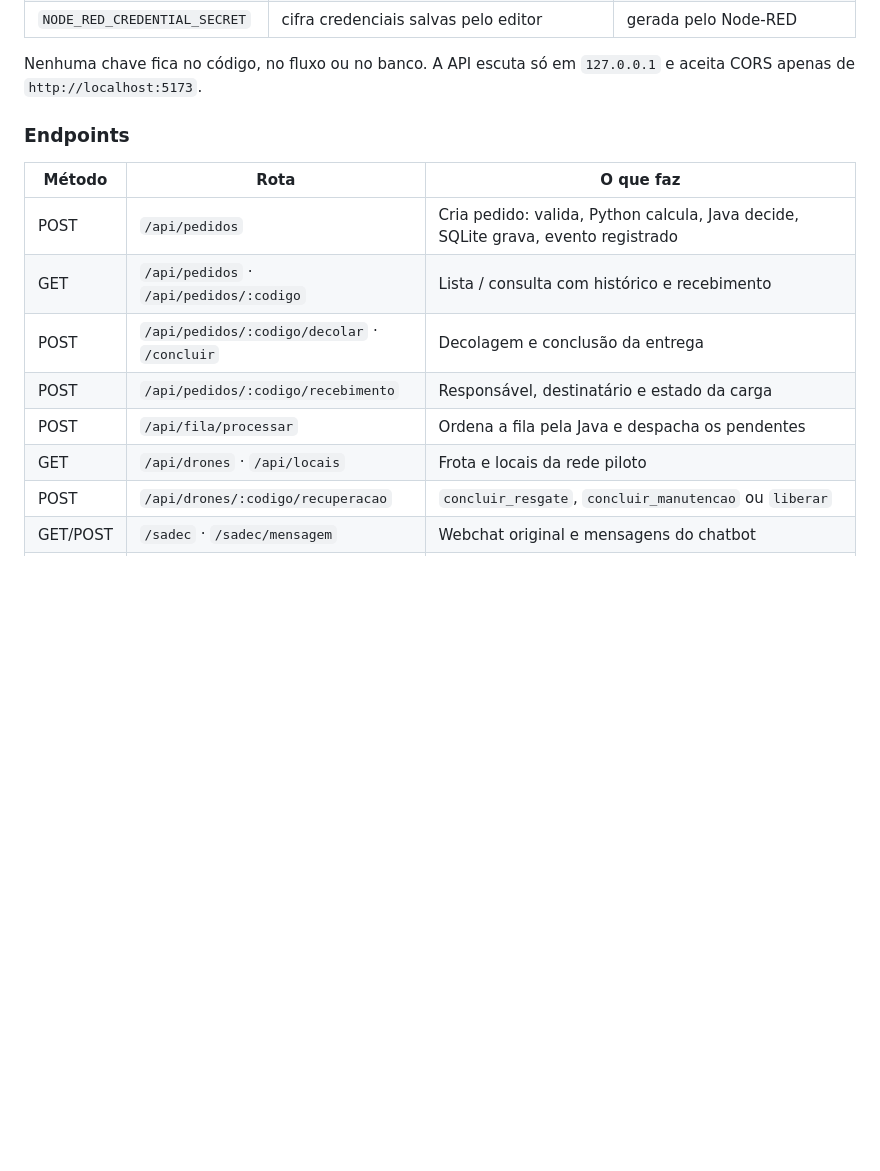
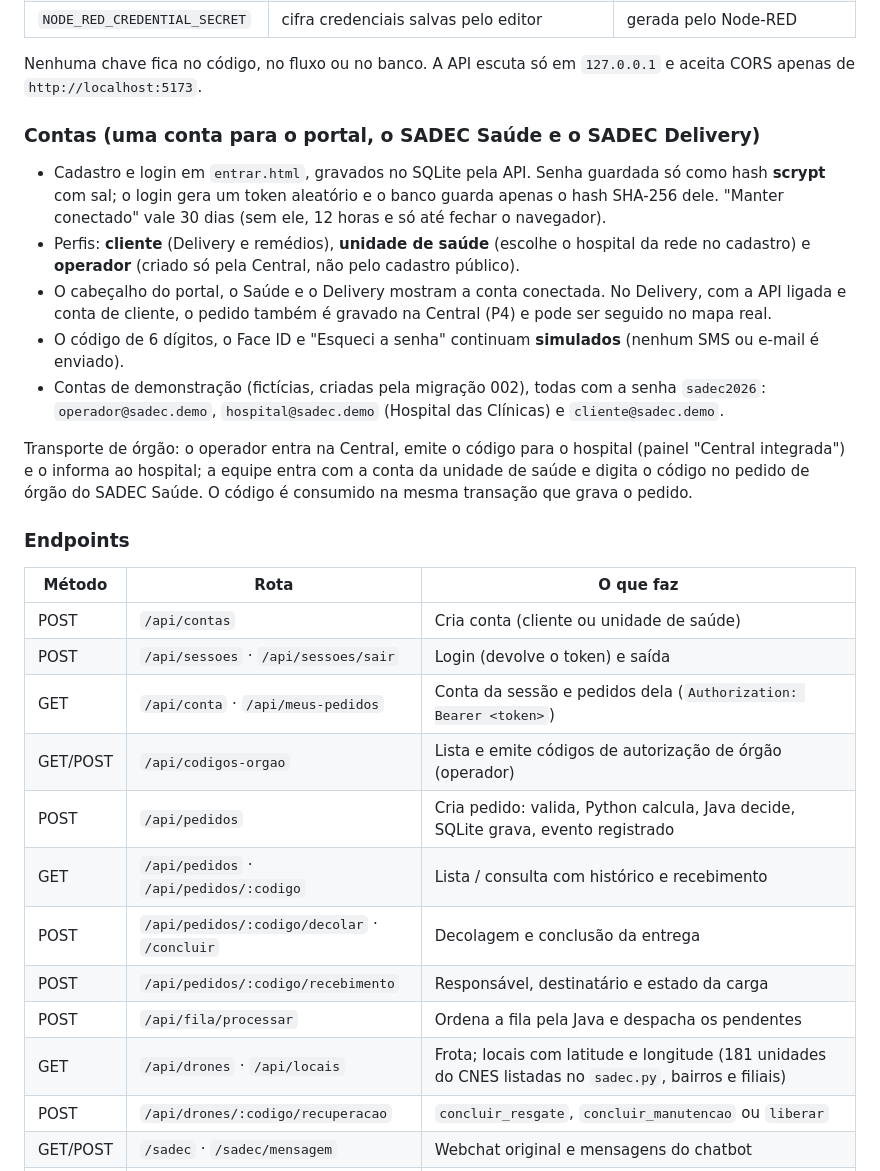
Before and after one commit to Kauanzxd/Global_Solution-Site, a Markdown page: README.md, the part around one of its changes. Drawn GitHub-style; blank space fills up the shorter version.

```diff
--- a/README.md
+++ b/README.md
@@ -150,15 +151,28 @@ npm start
 
 Nenhuma chave fica no código, no fluxo ou no banco. A API escuta só em `127.0.0.1` e aceita CORS apenas de `http://localhost:5173`.
 
+### Contas (uma conta para o portal, o SADEC Saúde e o SADEC Delivery)
+- Cadastro e login em `entrar.html`, gravados no SQLite pela API. Senha guardada só como hash **scrypt** com sal; o login gera um token aleatório e o banco guarda apenas o hash SHA-256 dele. "Manter conectado" vale 30 dias (sem ele, 12 horas e só até fechar o navegador).
+- Perfis: **cliente** (Delivery e remédios), **unidade de saúde** (escolhe o hospital da rede no cadastro) e **operador** (criado só pela Central, não pelo cadastro público).
+- O cabeçalho do portal, o Saúde e o Delivery mostram a conta conectada. No Delivery, com a API ligada e conta de cliente, o pedido também é gravado na Central (P4) e pode ser seguido no mapa real.
+- O código de 6 dígitos, o Face ID e "Esqueci a senha" continuam **simulados** (nenhum SMS ou e-mail é enviado).
+- Contas de demonstração (fictícias, criadas pela migração 002), todas com a senha `sadec2026`: `operador@sadec.demo`, `hospital@sadec.demo` (Hospital das Clínicas) e `cliente@sadec.demo`.
+
+Transporte de órgão: o operador entra na Central, emite o código para o hospital (painel "Central integrada") e o informa ao hospital; a equipe entra com a conta da unidade de saúde e digita o código no pedido de órgão do SADEC Saúde. O código é consumido na mesma transação que grava o pedido.
+
 ### Endpoints
 | Método | Rota | O que faz |
 |---|---|---|
+| POST | `/api/contas` | Cria conta (cliente ou unidade de saúde) |
+| POST | `/api/sessoes` · `/api/sessoes/sair` | Login (devolve o token) e saída |
+| GET | `/api/conta` · `/api/meus-pedidos` | Conta da sessão e pedidos dela (`Authorization: Bearer <token>`) |
+| GET/POST | `/api/codigos-orgao` | Lista e emite códigos de autorização de órgão (operador) |
 | POST | `/api/pedidos` | Cria pedido: valida, Python calcula, Java decide, SQLite grava, evento registrado |
 | GET | `/api/pedidos` · `/api/pedidos/:codigo` | Lista / consulta com histórico e recebimento |
 | POST | `/api/pedidos/:codigo/decolar` · `/concluir` | Decolagem e conclusão da entrega |
 | POST | `/api/pedidos/:codigo/recebimento` | Responsável, destinatário e estado da carga |
 | POST | `/api/fila/processar` | Ordena a fila pela Java e despacha os pendentes |
-| GET | `/api/drones` · `/api/locais` | Frota e locais da rede piloto |
+| GET | `/api/drones` · `/api/locais` | Frota; locais com latitude e longitude (181 unidades do CNES listadas no `sadec.py`, bairros e filiais) |
 | POST | `/api/drones/:codigo/recuperacao` | `concluir_resgate`, `concluir_manutencao` ou `liberar` |
 | GET/POST | `/sadec` · `/sadec/mensagem` | Webchat original e mensagens do chatbot |
 | GET | `/sadec/widget.js` · `/sadec/widget.css` | Widget incorporável (`<script src="http://localhost:1880/sadec/widget.js">`) |
```
Also changed, not shown: other parts of README.md (+8 -7 lines), docs/capturas/rastreamento.png.
